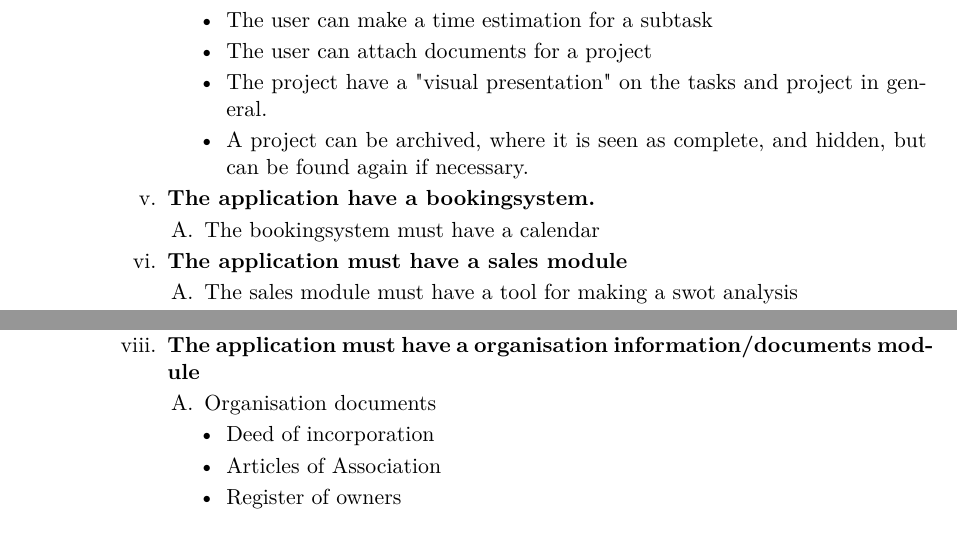
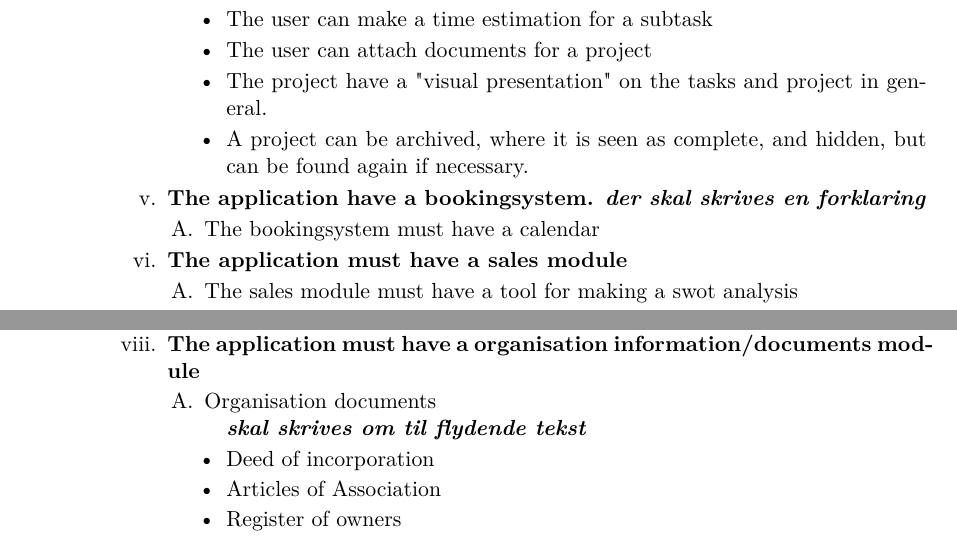
Before and after one commit to pgug/P3, a LaTeX thesis (Rapport/master.tex, which reads Rapport/sections/requirements.tex): two parts of pages 14 and 15 of 25, joined at a grey line, cut so that both start at the same text. Compiled offline with pdfLaTeX.

Commit message:
indsat noter til steder hvor det nok ville være en god ide til at omskrive til flydende tekst

```diff
--- a/Rapport/sections/requirements.tex
+++ b/Rapport/sections/requirements.tex
@@ -44,7 +44,7 @@
                     \item A project can be archived, where it is seen as complete, and hidden, but can be found again if necessary.
                 \end{itemize}
             \end{enumerate}
-            \item \textbf{The application have a bookingsystem.}
+            \item \textbf{The application have a bookingsystem. \textit{der skal skrives en forklaring}}
             \begin{enumerate}
                 \item The bookingsystem must have a calendar
             \end{enumerate}
@@ -97,7 +97,7 @@
             \item \textbf{The application must have a organisation information/documents module}
             \begin{enumerate}
                 \item Organisation documents
-                \begin{itemize}
+                \begin{itemize}\textbf{\textit{skal skrives om til flydende tekst}}
                     \item Deed of incorporation
                     \item Articles of Association
                     \item Register of owners
```
Also changed, not shown: Rapport/sections/requirements.tex (6 more changed lines).
